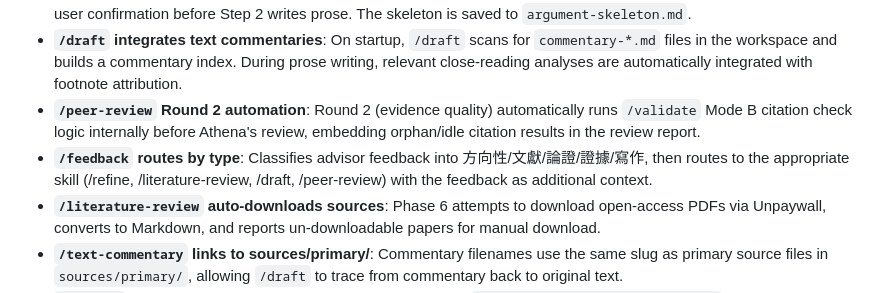
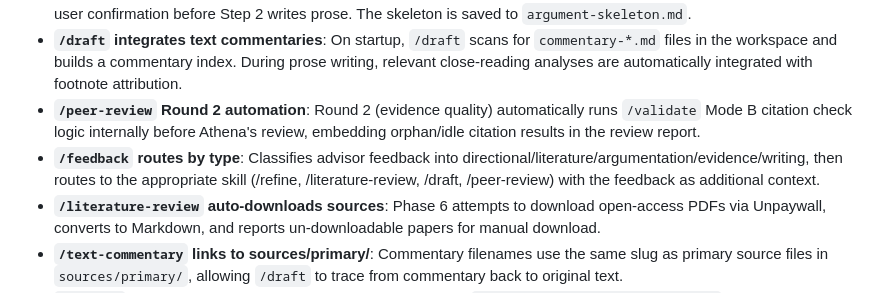
Before and after one commit to Rlin1027/claudistotle, a Markdown page: CLAUDE.md, the part around the change. GitHub-like rendering.

```diff
--- a/CLAUDE.md
+++ b/CLAUDE.md
@@ -96,7 +96,7 @@ reviews/[project-name]/
 - **`/draft` is two-step**: Step 1 builds an argument skeleton (CLAIM/EVIDENCE/COUNTERARGUMENT/REBUTTAL/FUNCTION per section) with a logic pre-review, then waits for user confirmation before Step 2 writes prose. The skeleton is saved to `argument-skeleton.md`.
 - **`/draft` integrates text commentaries**: On startup, `/draft` scans for `commentary-*.md` files in the workspace and builds a commentary index. During prose writing, relevant close-reading analyses are automatically integrated with footnote attribution.
 - **`/peer-review` Round 2 automation**: Round 2 (evidence quality) automatically runs `/validate` Mode B citation check logic internally before Athena's review, embedding orphan/idle citation results in the review report.
-- **`/feedback` routes by type**: Classifies advisor feedback into 方向性/文獻/論證/證據/寫作, then routes to the appropriate skill (/refine, /literature-review, /draft, /peer-review) with the feedback as additional context.
+- **`/feedback` routes by type**: Classifies advisor feedback into directional/literature/argumentation/evidence/writing, then routes to the appropriate skill (/refine, /literature-review, /draft, /peer-review) with the feedback as additional context.
 - **`/literature-review` auto-downloads sources**: Phase 6 attempts to download open-access PDFs via Unpaywall, converts to Markdown, and reports un-downloadable papers for manual download.
 - **`/text-commentary` links to sources/primary/**: Commentary filenames use the same slug as primary source files in `sources/primary/`, allowing `/draft` to trace from commentary back to original text.
 - **`INDEX.md` for context efficiency**: A lightweight project index (`reviews/[project-name]/INDEX.md`) lists all bib entries, sources, commentaries, and reports in compact form. Skills read INDEX.md first, then selectively load specific entries via Grep, avoiding loading entire files (e.g., `literature-all.bib`) into context. Regenerated by `/literature-review` and `/text-commentary` via `generate_index.py`.
```
Also changed, not shown: README.md (+1 -1 lines), skills/literature-review/SKILL.md (+22 -22 lines).
